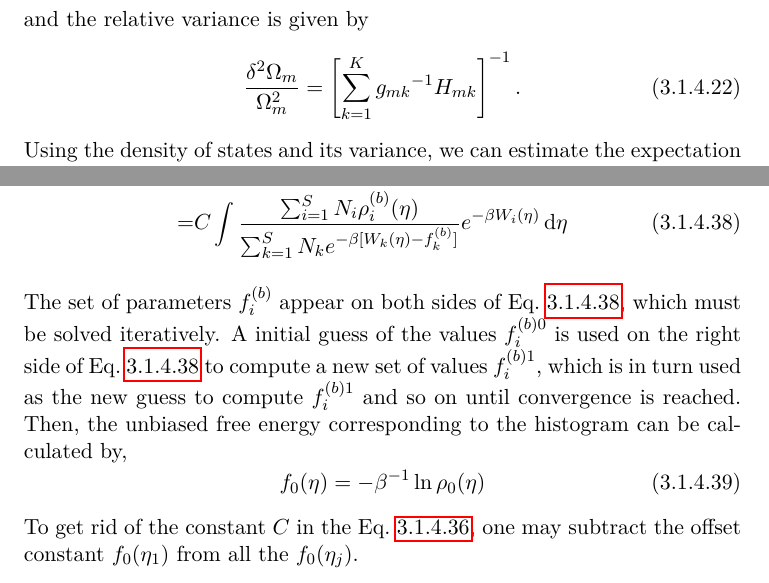
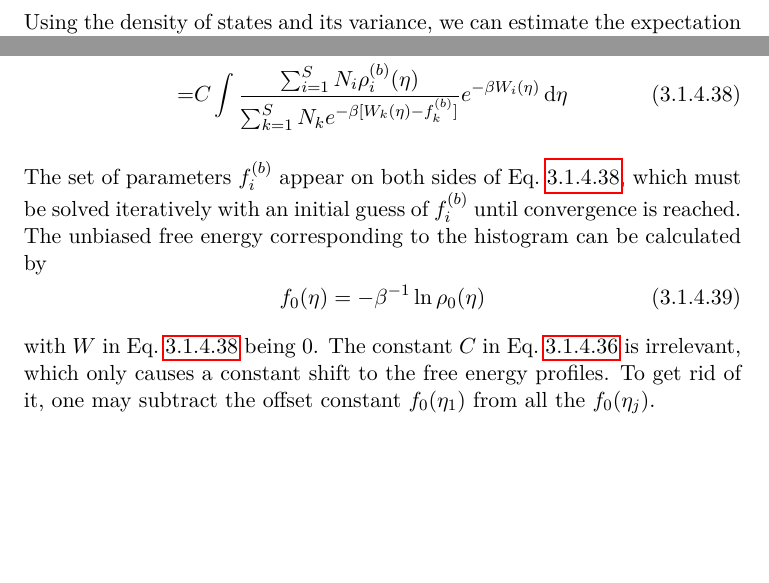
Before and after one commit to samuelymei/freeenergy, a LaTeX thesis (freeenergy.tex, which reads chapters/WHAM.tex): two parts of pages 55 and 57 of 101, joined at a grey line, cut at the place of the change, the shorter picture padded with empty space. The pictures show the PDF file freeenergy.pdf that the author committed with the source.

Commit message:
minor revision in WHAM

```diff
--- a/chapters/WHAM.tex
+++ b/chapters/WHAM.tex
@@ -135,18 +139,18 @@ Taking Eq.~\ref{Eq:FEM:WHAM:Omega_mk} and Eq.~\ref{Eq:FEM:WHAM:delta2Omega_mk} i
 \end{equation}
 in which
 \begin{equation}
-f_k=-\ln\sum\limits_{m=1}^M\Omega_m\Delta U\exp{(-\beta_kU_m)}.
+f_k=-\ln \int \Omega(U)\exp{(-\beta_k U)}\diff U=-\ln\sum\limits_{m=1}^M\Omega_m\Delta U\exp{(-\beta_kU_m)}.
 \label{Eq:FEM:WHAM:f_k_iteration}
 \end{equation}
 Obviously, Eq.~\ref{Eq:FEM:WHAM:Omega_iteration} and Eq.~\ref{Eq:FEM:WHAM:f_k_iteration} must be solved iteratively.
 Applying the error propagation rule to Eq.~\ref{Eq:FEM:WHAM:Omega_iteration} and using Eq.~\ref{EQ:FEM:WHAM:delta2H_mk}, the variance of $\Omega_m$ is given by
 \begin{equation}
-\delta^2 \Omega_m=\frac{\Omega_m}{\sum\limits_{k=1}^K{g_{mk}}^{-1}N_k\Delta U\exp{(f_k-\beta_kU_m)}},
+\delta^2 \Omega_m=\frac{\Omega_m}{\sum\limits_{k=1}^K{g_{mk}}^{-1}N_k\Delta U\exp{(f_k-\beta_kU_m)}}.
 \end{equation}
-and the relative variance is given by
-\begin{equation}
-\frac{\delta^2\Omega_m}{\Omega_m^2}=\left[\sum\limits_{k=1}^K{g_{mk}}^{-1}H_{mk}\right]^{-1}.
-\end{equation}
+%and the relative variance is given by
+%\begin{equation}
+%\frac{\delta^2\Omega_m}{\Omega_m^2}=\left[\sum\limits_{k=1}^K{g_{mk}}^{-1}H_{mk}\right]^{-1}.
+%\end{equation}
 Using the density of states and its variance, we can estimate the expectation of any configuration function $A(\mathbf{R})$ at any inverse temperature $\beta$
 \begin{equation}
 \left<A\right>_\beta\approx\frac{\sum\limits_{m=1}^M\Omega_m\Delta U\exp{(-\beta U_m)}A_m}{\sum\limits_{m=1}^M\Omega_m\Delta U\exp{(-\beta U_m)}},
@@ -226,12 +230,13 @@ e^{-\beta f_{i}^{(b)}}=&\int e^{-\beta U_{i}^{(b)}(\eta) } \diff\eta \notag\\
 =&C \int \frac{\sum_{i=1}^{S}N_{i}\rho_{i}^{(b)}(\eta)}{\sum_{k=1}^{S}N_{k}e^{-\beta[W_{k}(\eta)-f_{k}^{(b)}]}}e^{-\beta W_{i}(\eta)}  \diff\eta
 \label{Eq:fi01}
 \end{align}
-The set of parameters ${f_{i}^{(b)}}$ appear on both sides of Eq.~\ref{Eq:fi01}, which must be solved iteratively. A initial guess of the values ${f_{i}^{(b)0}}$ is used on the right side of Eq.~\ref{Eq:fi01} to compute a new set of values ${f_{i}^{(b)1}}$, which is in turn used as the new guess to compute ${f_{i}^{(b)1}}$ and so on until convergence is reached. Then, the unbiased free energy corresponding to the histogram can be calculated by,
+The set of parameters ${f_{i}^{(b)}}$ appear on both sides of Eq.~\ref{Eq:fi01}, which must be solved iteratively with an initial guess of ${f_{i}^{(b)}}$ until convergence is reached. The unbiased free energy corresponding to the histogram can be calculated by
 \begin{equation}
 f_{0}(\eta)=-\beta^{-1}\ln \rho_{0}(\eta)
 \label{Eq:f0}
 \end{equation}
-To get rid of the constant $C$ in the Eq.~\ref{Eq:unbias02}, one may subtract the offset constant $f_{0}(\eta_{1})$ from all the $f_{0}(\eta_{j})$.
+with $W$ in Eq.~\ref{Eq:fi01} being 0.
+The constant $C$ in Eq.~\ref{Eq:unbias02} is irrelevant, which only causes a constant shift to the free energy profiles. To get rid of it, one may subtract the offset constant $f_{0}(\eta_{1})$ from all the $f_{0}(\eta_{j})$.
 
 \subsubsection{Weighted Histogram Analysis Method From Maximum Likelihood}
 The following derivation quite follows Ref.~\cite{GallicchioJPCB2005}, in which maximum likelihood principle is utilized.
```
Also changed, not shown: freeenergy.pdf, chapters/WHAM.tex (10 more changed lines).
